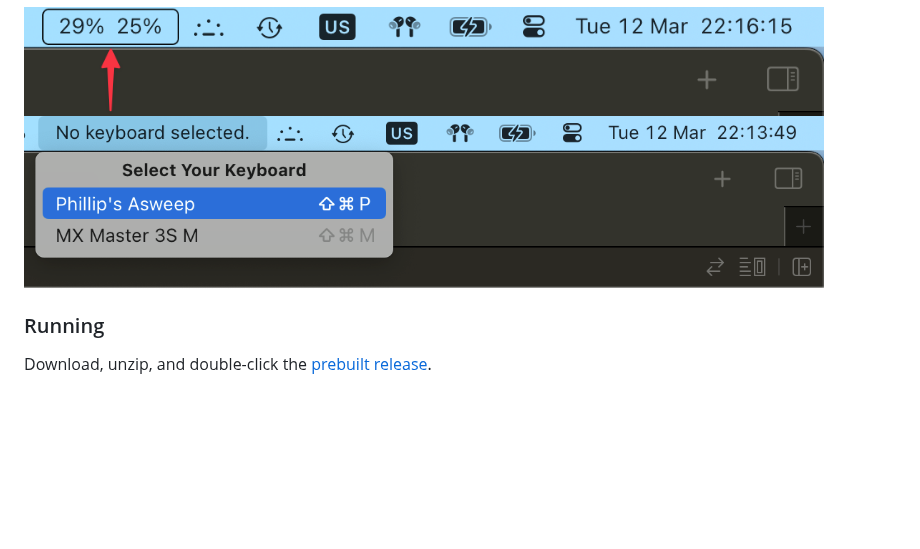
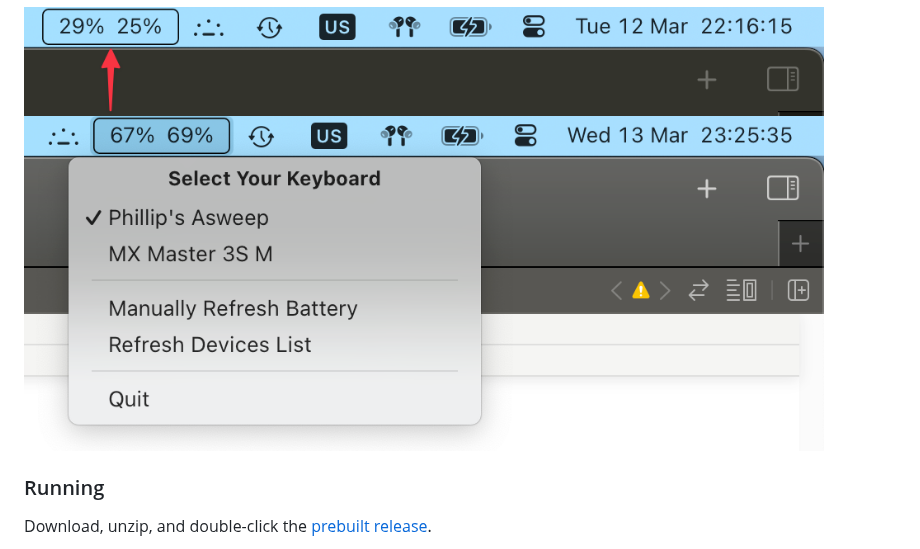
Before and after one commit to codyd51/Mighty-Mitts, a Markdown page: README.md, the part around the change. GitHub-like rendering; pictures changed too: readme_images/mighty_mitts_keyboard_selection_v2.png (added); blank space fills up the shorter version.

Commit message:
Add an updated screenshot

```diff
--- a/README.md
+++ b/README.md
@@ -17,7 +17,7 @@ Mighty Mitts is a small app that lives in the menu bar and shows the battery sta
 <img alt="Mighty Mitts Menu Bar UI" src="./readme_images/mighty_mitts_ui_v2.png" width="800">
 
 
-<img alt="Mighty Mitts Keyboard Selection UI" src="./readme_images/mighty_mitts_keyboard_selection.png" width="800">
+<img alt="Mighty Mitts Keyboard Selection UI" src="./readme_images/mighty_mitts_keyboard_selection_v2.png" width="800">
 
 ### Running
 
```
Also changed, not shown: 2 other files.
